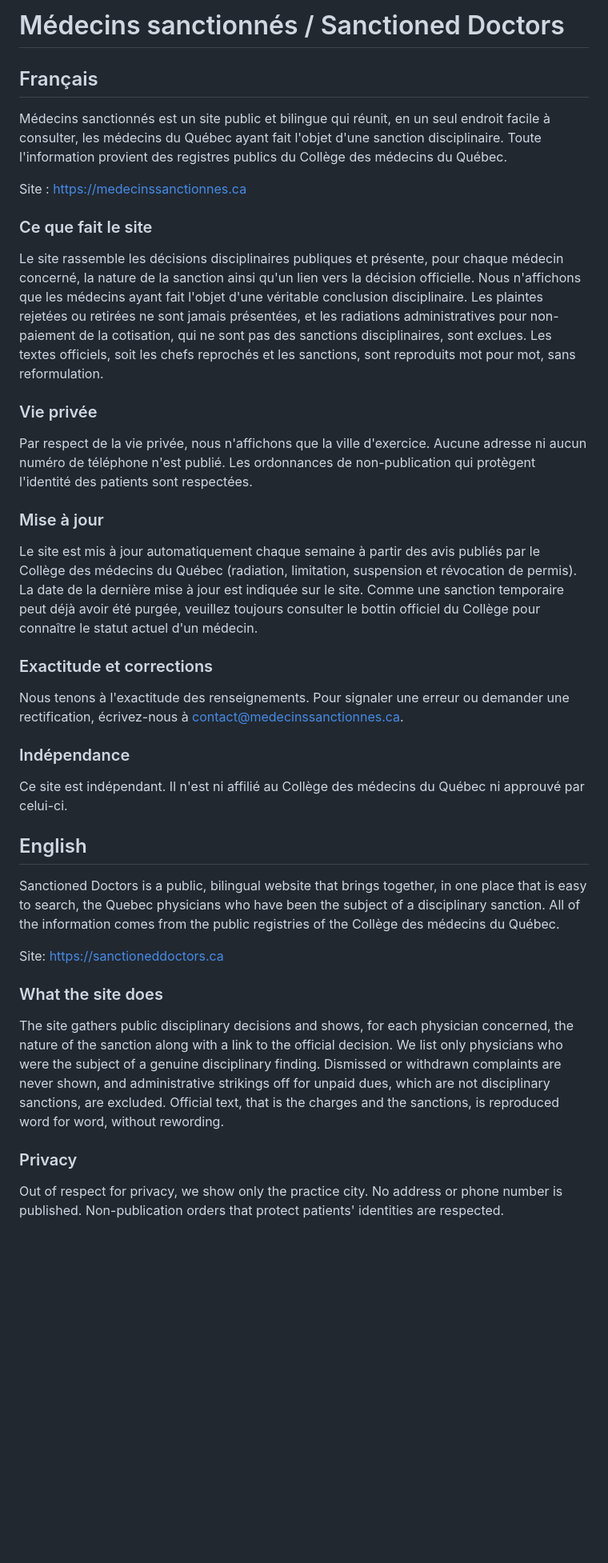
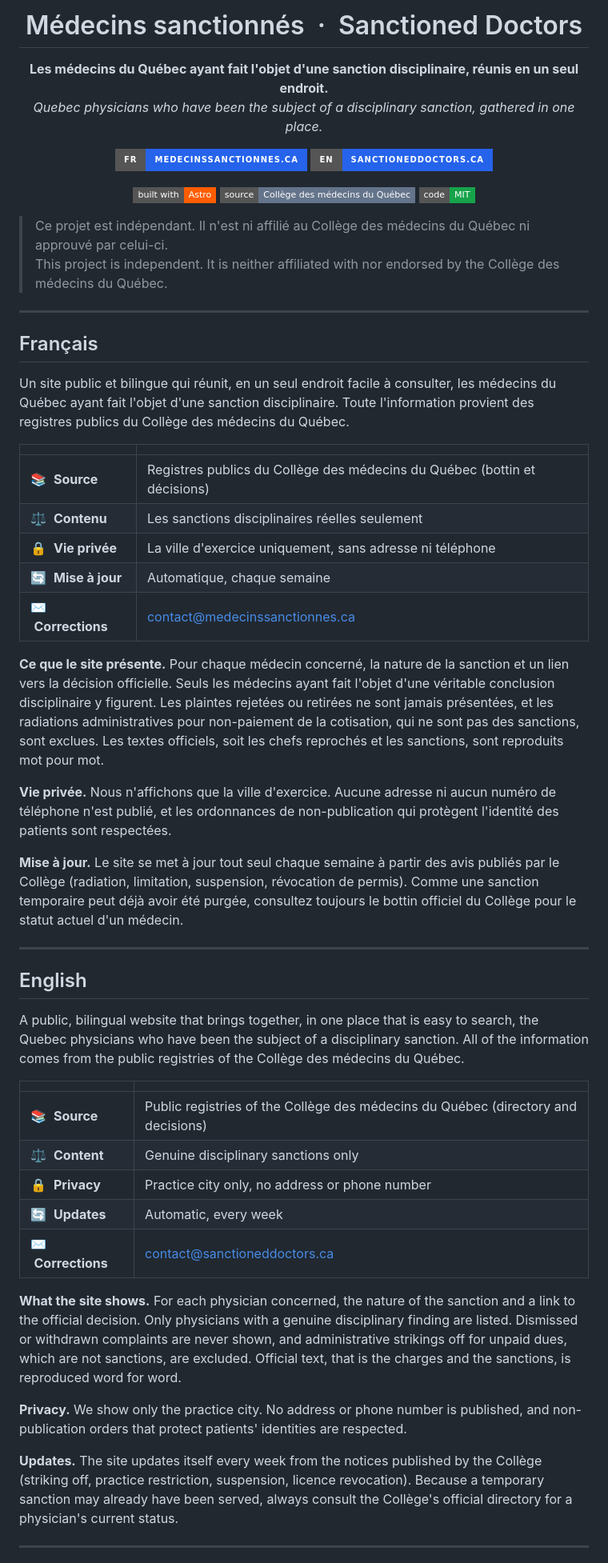
Before and after one commit to publiqc/medecinssanctionnes, a Markdown page: README.md, the part around one of its changes. Shown at 80% size. Rendered like a GitHub page; badges without logos; blank space fills up the shorter version.

Commit message:
Redesign README with header, badges, and at-a-glance tables

```diff
--- a/README.md
+++ b/README.md
@@ -1,42 +1,61 @@
-# Médecins sanctionnés / Sanctioned Doctors
+<div align="center">
+
+# Médecins sanctionnés &nbsp;·&nbsp; Sanctioned Doctors
+
+**Les médecins du Québec ayant fait l'objet d'une sanction disciplinaire, réunis en un seul endroit.**
+_Quebec physicians who have been the subject of a disciplinary sanction, gathered in one place._
+
+[![Site FR](https://img.shields.io/badge/FR-medecinssanctionnes.ca-2563eb?style=for-the-badge)](https://medecinssanctionnes.ca)
+[![Site EN](https://img.shields.io/badge/EN-sanctioneddoctors.ca-2563eb?style=for-the-badge)](https://sanctioneddoctors.ca)
+
+![Built with Astro](https://img.shields.io/badge/built%20with-Astro-ff5d01?style=flat-square&logo=astro&logoColor=white)
+![Source CMQ](https://img.shields.io/badge/source-Coll%C3%A8ge%20des%20m%C3%A9decins%20du%20Qu%C3%A9bec-64748b?style=flat-square)
+![Code MIT](https://img.shields.io/badge/code-MIT-16a34a?style=flat-square)
+
+</div>
+
+> Ce projet est indépendant. Il n'est ni affilié au Collège des médecins du Québec ni approuvé par celui-ci.
+> This project is independent. It is neither affiliated with nor endorsed by the Collège des médecins du Québec.
+
+---
 
 ## Français
 
-Médecins sanctionnés est un site public et bilingue qui réunit, en un seul endroit facile à consulter, les médecins du Québec ayant fait l'objet d'une sanction disciplinaire. Toute l'information provient des registres publics du Collège des médecins du Québec.
+Un site public et bilingue qui réunit, en un seul endroit facile à consulter, les médecins du Québec ayant fait l'objet d'une sanction disciplinaire. Toute l'information provient des registres publics du Collège des médecins du Québec.
 
-Site : https://medecinssanctionnes.ca
+| | |
+| :-- | :-- |
+| 📚 &nbsp;**Source** | Registres publics du Collège des médecins du Québec (bottin et décisions) |
+| ⚖️ &nbsp;**Contenu** | Les sanctions disciplinaires réelles seulement |
+| 🔒 &nbsp;**Vie privée** | La ville d'exercice uniquement, sans adresse ni téléphone |
+| 🔄 &nbsp;**Mise à jour** | Automatique, chaque semaine |
+| ✉️ &nbsp;**Corrections** | [contact@medecinssanctionnes.ca](mailto:contact@medecinssanctionnes.ca) |
 
-### Ce que fait le site
+**Ce que le site présente.** Pour chaque médecin concerné, la nature de la sanction et un lien vers la décision officielle. Seuls les médecins ayant fait l'objet d'une véritable conclusion disciplinaire y figurent. Les plaintes rejetées ou retirées ne sont jamais présentées, et les radiations administratives pour non-paiement de la cotisation, qui ne sont pas des sanctions, sont exclues. Les textes officiels, soit les chefs reprochés et les sanctions, sont reproduits mot pour mot.
 
-Le site rassemble les décisions disciplinaires publiques et présente, pour chaque médecin concerné, la nature de la sanction ainsi qu'un lien vers la décision officielle. Nous n'affichons que les médecins ayant fait l'objet d'une véritable conclusion disciplinaire. Les plaintes rejetées ou retirées ne sont jamais présentées, et les radiations administratives pour non-paiement de la cotisation, qui ne sont pas des sanctions disciplinaires, sont exclues. Les textes officiels, soit les chefs reprochés et les sanctions, sont reproduits mot pour mot, sans reformulation.
+**Vie privée.** Nous n'affichons que la ville d'exercice. Aucune adresse ni aucun numéro de téléphone n'est publié, et les ordonnances de non-publication qui protègent l'identité des patients sont respectées.
 
-### Vie privée
+**Mise à jour.** Le site se met à jour tout seul chaque semaine à partir des avis publiés par le Collège (radiation, limitation, suspension, révocation de permis). Comme une sanction temporaire peut déjà avoir été purgée, consultez toujours le bottin officiel du Collège pour le statut actuel d'un médecin.
 
-Par respect de la vie privée, nous n'affichons que la ville d'exercice. Aucune adresse ni aucun numéro de téléphone n'est publié. Les ordonnances de non-publication qui protègent l'identité des patients sont respectées.
-
-### Mise à jour
-
-Le site est mis à jour automatiquement chaque semaine à partir des avis publiés par le Collège des médecins du Québec (radiation, limitation, suspension et révocation de permis). La date de la dernière mise à jour est indiquée sur le site. Comme une sanction temporaire peut déjà avoir été purgée, veuillez toujours consulter le bottin officiel du Collège pour connaître le statut actuel d'un médecin.
-
-### Exactitude et corrections
-
-Nous tenons à l'exactitude des renseignements. Pour signaler une erreur ou demander une rectification, écrivez-nous à contact@medecinssanctionnes.ca.
-
-### Indépendance
-
-Ce site est indépendant. Il n'est ni affilié au Collège des médecins du Québec ni approuvé par celui-ci.
+---
 
 ## English
 
-Sanctioned Doctors is a public, bilingual website that brings together, in one place that is easy to search, the Quebec physicians who have been the subject of a disciplinary sanction. All of the information comes from the public registries of the Collège des médecins du Québec.
+A public, bilingual website that brings together, in one place that is easy to search, the Quebec physicians who have been the subject of a disciplinary sanction. All of the information comes from the public registries of the Collège des médecins du Québec.
 
-Site: https://sanctioneddoctors.ca
+| | |
+| :-- | :-- |
+| 📚 &nbsp;**Source** | Public registries of the Collège des médecins du Québec (directory and decisions) |
+| ⚖️ &nbsp;**Content** | Genuine disciplinary sanctions only |
+| 🔒 &nbsp;**Privacy** | Practice city only, no address or phone number |
+| 🔄 &nbsp;**Updates** | Automatic, every week |
+| ✉️ &nbsp;**Corrections** | [contact@sanctioneddoctors.ca](mailto:contact@sanctioneddoctors.ca) |
 
-### What the site does
+**What the site shows.** For each physician concerned, the nature of the sanction and a link to the official decision. Only physicians with a genuine disciplinary finding are listed. Dismissed or withdrawn complaints are never shown, and administrative strikings off for unpaid dues, which are not sanctions, are excluded. Official text, that is the charges and the sanctions, is reproduced word for word.
 
-The site gathers public disciplinary decisions and shows, for each physician concerned, the nature of the sanction along with a link to the official decision. We list only physicians who were the subject of a genuine disciplinary finding. Dismissed or withdrawn complaints are never shown, and administrative strikings off for unpaid dues, which are not disciplinary sanctions, are excluded. Official text, that is the charges and the sanctions, is reproduced word for word, without rewording.
+**Privacy.** We show only the practice city. No address or phone number is published, and non-publication orders that protect patients' identities are respected.
 
-### Privacy
+**Updates.** The site updates itself every week from the notices published by the Collège (striking off, practice restriction, suspension, licence revocation). Because a temporary sanction may already have been served, always consult the Collège's official directory for a physician's current status.
 
-Out of respect for privacy, we show only the practice city. No address or phone number is published. Non-publication orders that protect patients' identities are respected.
+---
 
```
Also changed, not shown: other parts of README.md (+3 -13 lines).
